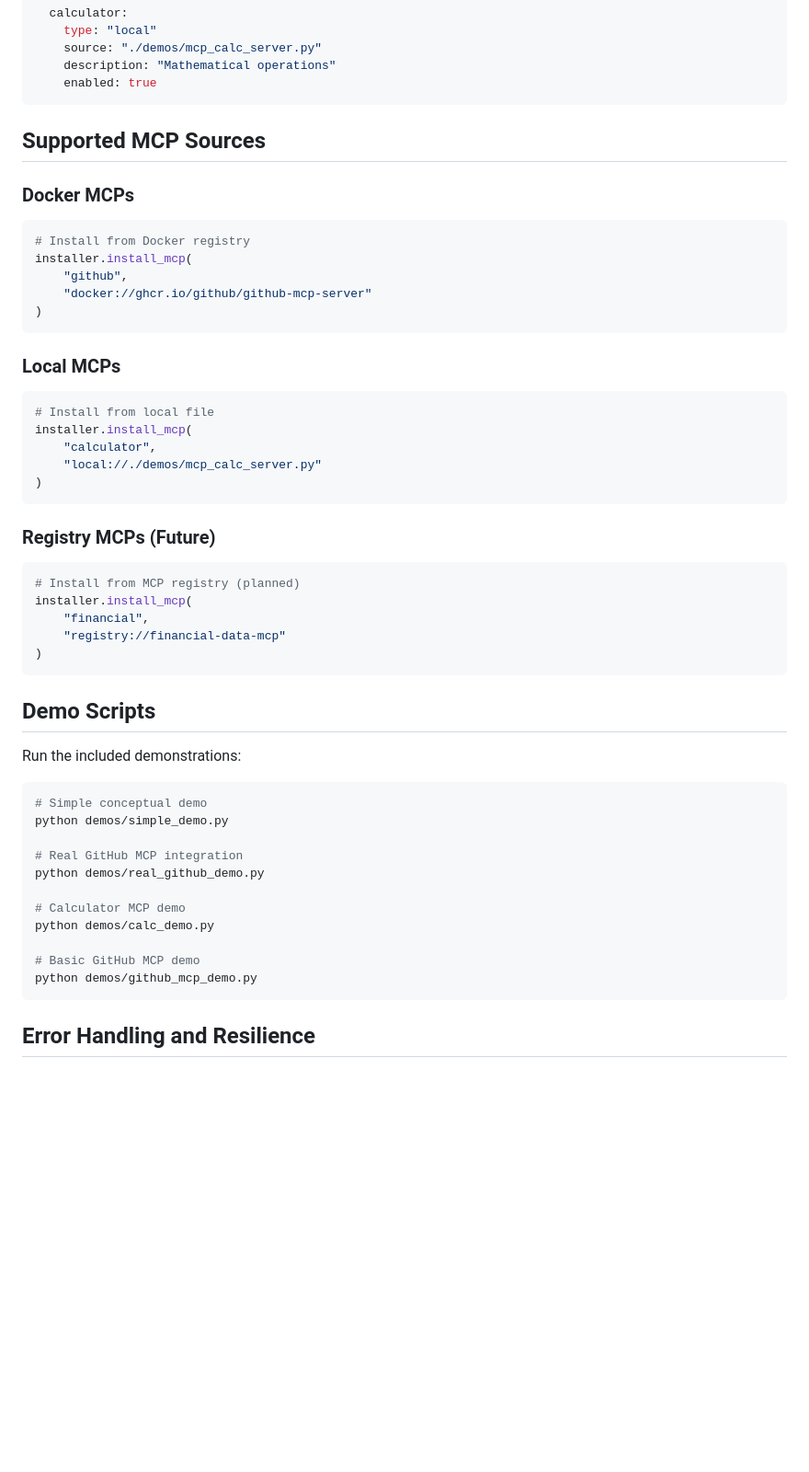
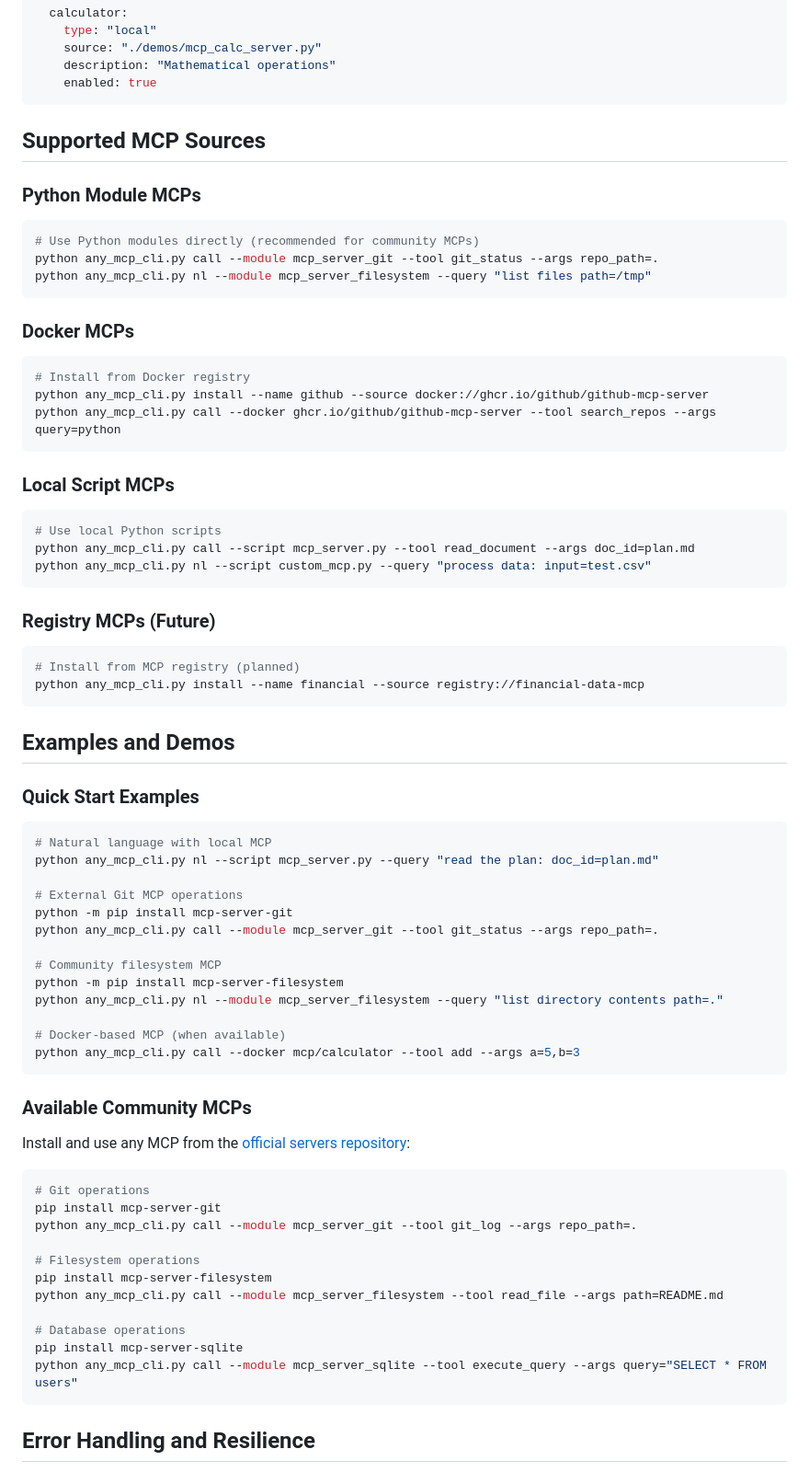
Before and after one commit to chi-n-nguyen/any-mcp, a Markdown page: README.md, the part around the change printed below. Shown: that part at 92% size. Drawn GitHub-style; blank space fills up the shorter version.

````diff
--- a/README.md
+++ b/README.md
@@ -193,49 +222,69 @@ installed_mcps:
 
 ## Supported MCP Sources
 
+### Python Module MCPs
+```bash
+# Use Python modules directly (recommended for community MCPs)
+python any_mcp_cli.py call --module mcp_server_git --tool git_status --args repo_path=.
+python any_mcp_cli.py nl --module mcp_server_filesystem --query "list files path=/tmp"
+```
+
 ### Docker MCPs
 ```bash
 # Install from Docker registry
-installer.install_mcp(
-    "github",
-    "docker://ghcr.io/github/github-mcp-server"
-)
+python any_mcp_cli.py install --name github --source docker://ghcr.io/github/github-mcp-server
+python any_mcp_cli.py call --docker ghcr.io/github/github-mcp-server --tool search_repos --args query=python
 ```
 
-### Local MCPs
+### Local Script MCPs
 ```bash
-# Install from local file
-installer.install_mcp(
-    "calculator",
-    "local://./demos/mcp_calc_server.py"
-)
+# Use local Python scripts
+python any_mcp_cli.py call --script mcp_server.py --tool read_document --args doc_id=plan.md
+python any_mcp_cli.py nl --script custom_mcp.py --query "process data: input=test.csv"
 ```
 
 ### Registry MCPs (Future)
 ```bash
 # Install from MCP registry (planned)
-installer.install_mcp(
-    "financial",
-    "registry://financial-data-mcp"
-)
+python any_mcp_cli.py install --name financial --source registry://financial-data-mcp
 ```
 
-## Demo Scripts
+## Examples and Demos
 
-Run the included demonstrations:
+### Quick Start Examples
 
 ```bash
-# Simple conceptual demo
-python demos/simple_demo.py
+# Natural language with local MCP
+python any_mcp_cli.py nl --script mcp_server.py --query "read the plan: doc_id=plan.md"
 
-# Real GitHub MCP integration
-python demos/real_github_demo.py
+# External Git MCP operations
+python -m pip install mcp-server-git
+python any_mcp_cli.py call --module mcp_server_git --tool git_status --args repo_path=.
 
-# Calculator MCP demo
-python demos/calc_demo.py
+# Community filesystem MCP
+python -m pip install mcp-server-filesystem
+python any_mcp_cli.py nl --module mcp_server_filesystem --query "list directory contents path=."
 
-# Basic GitHub MCP demo
-python demos/github_mcp_demo.py
+# Docker-based MCP (when available)
+python any_mcp_cli.py call --docker mcp/calculator --tool add --args a=5,b=3
+```
+
+### Available Community MCPs
+
+Install and use any MCP from the [official servers repository](https://github.com/modelcontextprotocol/servers):
+
+```bash
+# Git operations
+pip install mcp-server-git
+python any_mcp_cli.py call --module mcp_server_git --tool git_log --args repo_path=.
+
+# Filesystem operations
+pip install mcp-server-filesystem
+python any_mcp_cli.py call --module mcp_server_filesystem --tool read_file --args path=README.md
+
+# Database operations
+pip install mcp-server-sqlite
+python any_mcp_cli.py call --module mcp_server_sqlite --tool execute_query --args query="SELECT * FROM users"
 ```
 
 ## Error Handling and Resilience
````
Also changed, not shown: other parts of README.md (+74 -45 lines).
